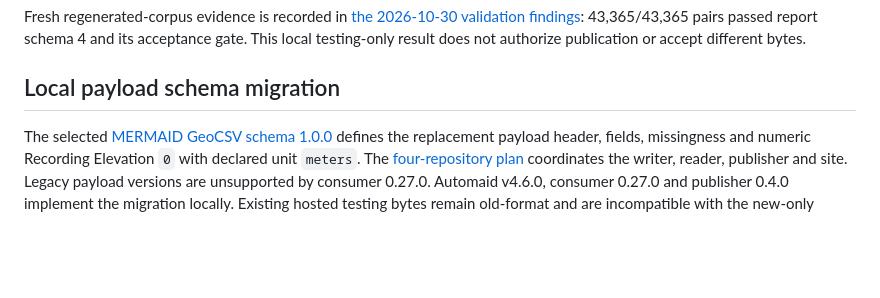
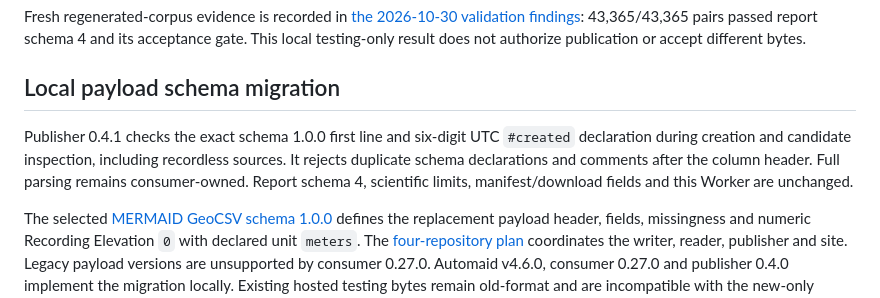
Before and after one commit to Bathymetrix/bathymetrix-site, a Markdown page: docs/geocsv-hosting.md, the part around the change. Drawn GitHub-style; blank space fills up the shorter version.

Commit message:
docs: document publisher schema 1.0.0 preflight

```diff
--- a/docs/geocsv-hosting.md
+++ b/docs/geocsv-hosting.md
@@ -23,6 +23,12 @@ Fresh regenerated-corpus evidence is recorded in [the 2026-10-30 validation find
 testing-only result does not authorize publication or accept different bytes.
 
 ## Local payload schema migration
+
+Publisher 0.4.1 checks the exact schema 1.0.0 first line and six-digit UTC
+`#created` declaration during creation and candidate inspection, including
+recordless sources. It rejects duplicate schema declarations and comments after
+the column header. Full parsing remains consumer-owned. Report schema 4,
+scientific limits, manifest/download fields and this Worker are unchanged.
 
 The selected [MERMAID GeoCSV schema 1.0.0](../../mermaid-geocsv/docs/format-spec.md)
 defines the replacement payload header, fields, missingness and numeric
```
